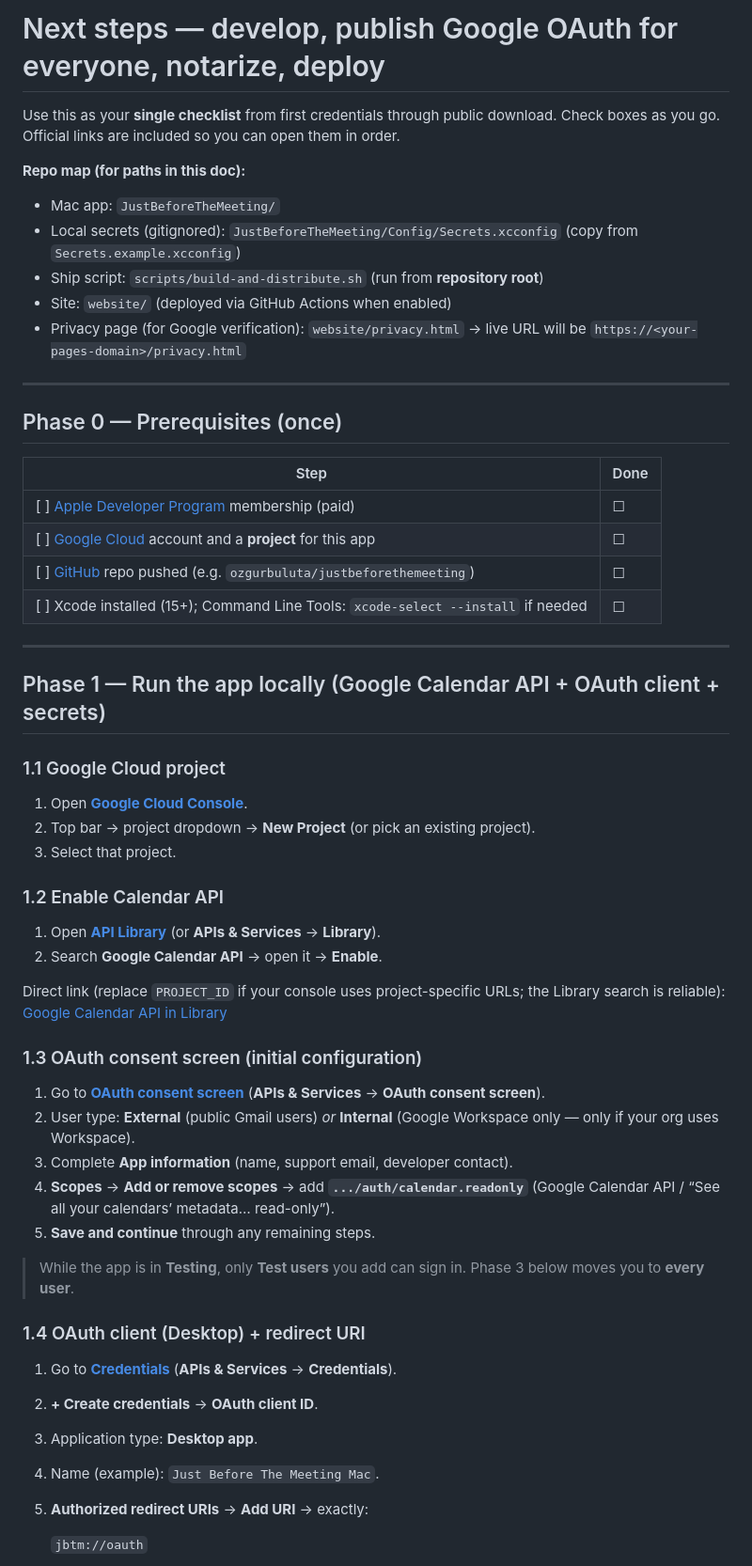
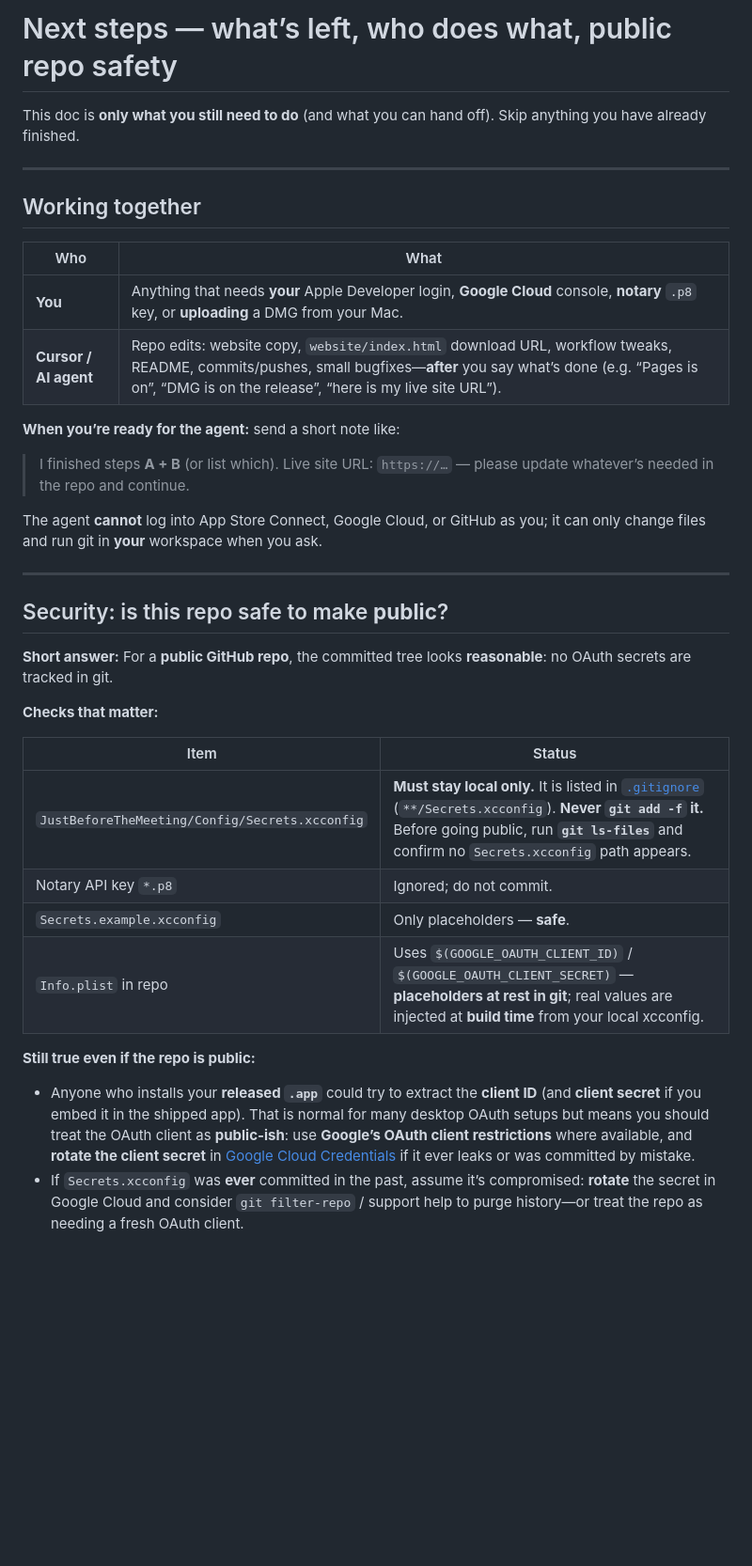
Before and after one commit to ozgurbuluta/justbeforethemeeting, a Markdown page: docs/next-steps.md, the part around one of its changes. Shown at 94% size. Rendered like a GitHub page; blank space fills up the shorter version.

```diff
--- a/docs/next-steps.md
+++ b/docs/next-steps.md
@@ -1,61 +1,39 @@
-# Next steps — develop, publish Google OAuth for everyone, notarize, deploy
+# Next steps — what’s left, who does what, public repo safety
 
-Use this as your **single checklist** from first credentials through public download. Check boxes as you go. Official links are included so you can open them in order.
-
-**Repo map (for paths in this doc):**
-
-- Mac app: `JustBeforeTheMeeting/`
-- Local secrets (gitignored): `JustBeforeTheMeeting/Config/Secrets.xcconfig` (copy from `Secrets.example.xcconfig`)
-- Ship script: `scripts/build-and-distribute.sh` (run from **repository root**)
-- Site: `website/` (deployed via GitHub Actions when enabled)
-- Privacy page (for Google verification): `website/privacy.html` → live URL will be `https://<your-pages-domain>/privacy.html`
+This doc is **only what you still need to do** (and what you can hand off). Skip anything you have already finished.
 
 ---
 
-## Phase 0 — Prerequisites (once)
+## Working together
 
-| Step | Done |
-|------|------|
-| [ ] [Apple Developer Program](https://developer.apple.com/programs/enroll/) membership (paid) | ☐ |
-| [ ] [Google Cloud](https://console.cloud.google.com/) account and a **project** for this app | ☐ |
-| [ ] [GitHub](https://github.com/) repo pushed (e.g. `ozgurbuluta/justbeforethemeeting`) | ☐ |
-| [ ] Xcode installed (15+); Command Line Tools: `xcode-select --install` if needed | ☐ |
+| Who | What |
+|-----|------|
+| **You** | Anything that needs **your** Apple Developer login, **Google Cloud** console, **notary** `.p8` key, or **uploading** a DMG from your Mac. |
+| **Cursor / AI agent** | Repo edits: website copy, `website/index.html` download URL, workflow tweaks, README, commits/pushes, small bugfixes—**after** you say what’s done (e.g. “Pages is on”, “DMG is on the release”, “here is my live site URL”). |
+
+**When you’re ready for the agent:** send a short note like:
+
+> I finished steps **A + B** (or list which). Live site URL: `https://…` — please update whatever’s needed in the repo and continue.
+
+The agent **cannot** log into App Store Connect, Google Cloud, or GitHub as you; it can only change files and run git in **your** workspace when you ask.
 
 ---
 
-## Phase 1 — Run the app locally (Google Calendar API + OAuth client + secrets)
+## Security: is this repo safe to make **public**?
 
-### 1.1 Google Cloud project
+**Short answer:** For a **public GitHub repo**, the committed tree looks **reasonable**: no OAuth secrets are tracked in git.
 
-1. Open **[Google Cloud Console](https://console.cloud.google.com/)**.
-2. Top bar → project dropdown → **New Project** (or pick an existing project).
-3. Select that project.
+**Checks that matter:**
 
-### 1.2 Enable Calendar API
+| Item | Status |
+|------|--------|
+| `JustBeforeTheMeeting/Config/Secrets.xcconfig` | **Must stay local only.** It is listed in [`.gitignore`](../.gitignore) (`**/Secrets.xcconfig`). **Never `git add -f` it.** Before going public, run **`git ls-files`** and confirm no `Secrets.xcconfig` path appears. |
+| Notary API key `*.p8` | Ignored; do not commit. |
+| `Secrets.example.xcconfig` | Only placeholders — **safe**. |
+| `Info.plist` in repo | Uses `$(GOOGLE_OAUTH_CLIENT_ID)` / `$(GOOGLE_OAUTH_CLIENT_SECRET)` — **placeholders at rest in git**; real values are injected at **build time** from your local xcconfig. |
 
-1. Open **[API Library](https://console.cloud.google.com/apis/library)** (or **APIs & Services** → **Library**).
-2. Search **Google Calendar API** → open it → **Enable**.
+**Still true even if the repo is public:**
 
-Direct link (replace `PROJECT_ID` if your console uses project-specific URLs; the Library search is reliable):
-[Google Calendar API in Library](https://console.cloud.google.com/apis/library/calendar-json.googleapis.com)
+- Anyone who installs your **released `.app`** could try to extract the **client ID** (and **client secret** if you embed it in the shipped app). That is normal for many desktop OAuth setups but means you should treat the OAuth client as **public-ish**: use **Google’s OAuth client restrictions** where available, and **rotate the client secret** in [Google Cloud Credentials](https://console.cloud.google.com/apis/credentials) if it ever leaks or was committed by mistake.
+- If `Secrets.xcconfig` was **ever** committed in the past, assume it’s compromised: **rotate** the secret in Google Cloud and consider `git filter-repo` / support help to purge history—or treat the repo as needing a fresh OAuth client.
 
-### 1.3 OAuth consent screen (initial configuration)
-
-1. Go to **[OAuth consent screen](https://console.cloud.google.com/apis/credentials/consent)** (**APIs & Services** → **OAuth consent screen**).
-2. User type: **External** (public Gmail users) *or* **Internal** (Google Workspace only — only if your org uses Workspace).
-3. Complete **App information** (name, support email, developer contact).
-4. **Scopes** → **Add or remove scopes** → add **`.../auth/calendar.readonly`** (Google Calendar API / “See all your calendars’ metadata… read-only”).
-5. **Save and continue** through any remaining steps.
-
-> While the app is in **Testing**, only **Test users** you add can sign in. Phase 3 below moves you to **every user**.
-
-### 1.4 OAuth client (Desktop) + redirect URI
-
-1. Go to **[Credentials](https://console.cloud.google.com/apis/credentials)** (**APIs & Services** → **Credentials**).
-2. **+ Create credentials** → **OAuth client ID**.
-3. Application type: **Desktop app**.
-4. Name (example): `Just Before The Meeting Mac`.
-5. **Authorized redirect URIs** → **Add URI** → exactly:
-
-   `jbtm://oauth`
-
```
Also changed, not shown: other parts of docs/next-steps.md (+81 -196 lines).
